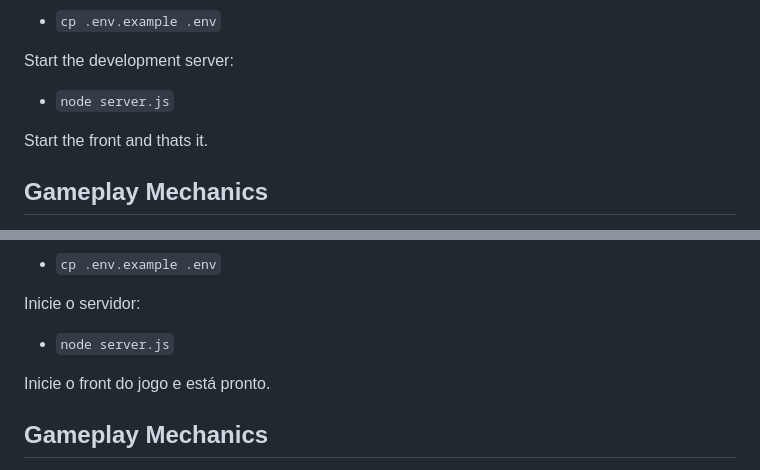
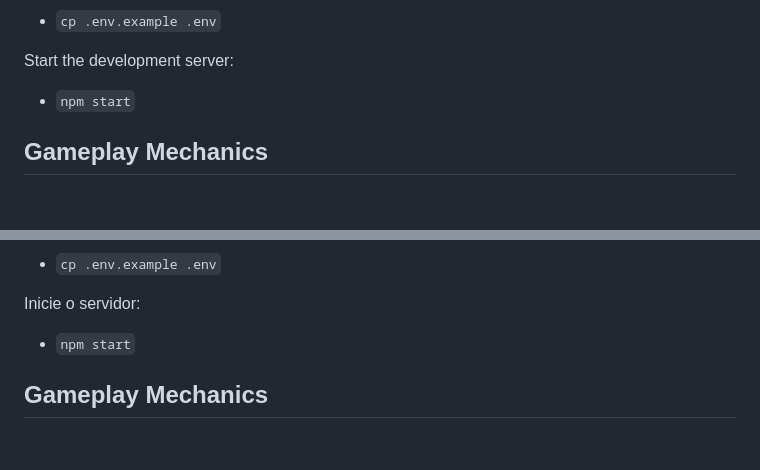
Before and after one commit to northoniserhardt/tiktok-live-game, a Markdown page: README.md, 2 parts joined by grey strips. Rendered like a GitHub page; blank space fills up the shorter version.

```diff
--- a/README.md
+++ b/README.md
@@ -20,9 +20,7 @@ Copy the `.env.example` file to `.env`:
 - `cp .env.example .env`
 
 Start the development server:
-- `node server.js`
-
-Start the front and thats it.
+- `npm start`
 
 ## Gameplay Mechanics
 Our game will feature 2 teams, red and blue, represented by 2 characters. Players will join these teams, and their likes will be converted into strength for their team every turn (1 second). The team with more strength will make our character pull the other toward a big drop into a small pool.
@@ -57,9 +55,7 @@ Renomeie o arquivo `.env.example` para `.env`:
 - `cp .env.example .env`
 
 Inicie o servidor:
-- `node server.js`
-
-Inicie o front do jogo e está pronto.
+- `npm start`
 
 ## Gameplay Mechanics
 Nosso jogo contará com 2 times, o vermelho e o azul, representados por 2 personagens. Os jogadores entrarão nos times e seus likes serão convertidos em força para o seu time a cada turno (1 segundo), o time com mais força fará com que nosso personagem puxe um pouco o outro em direção a uma grande queda em uma pequena piscina.
```
